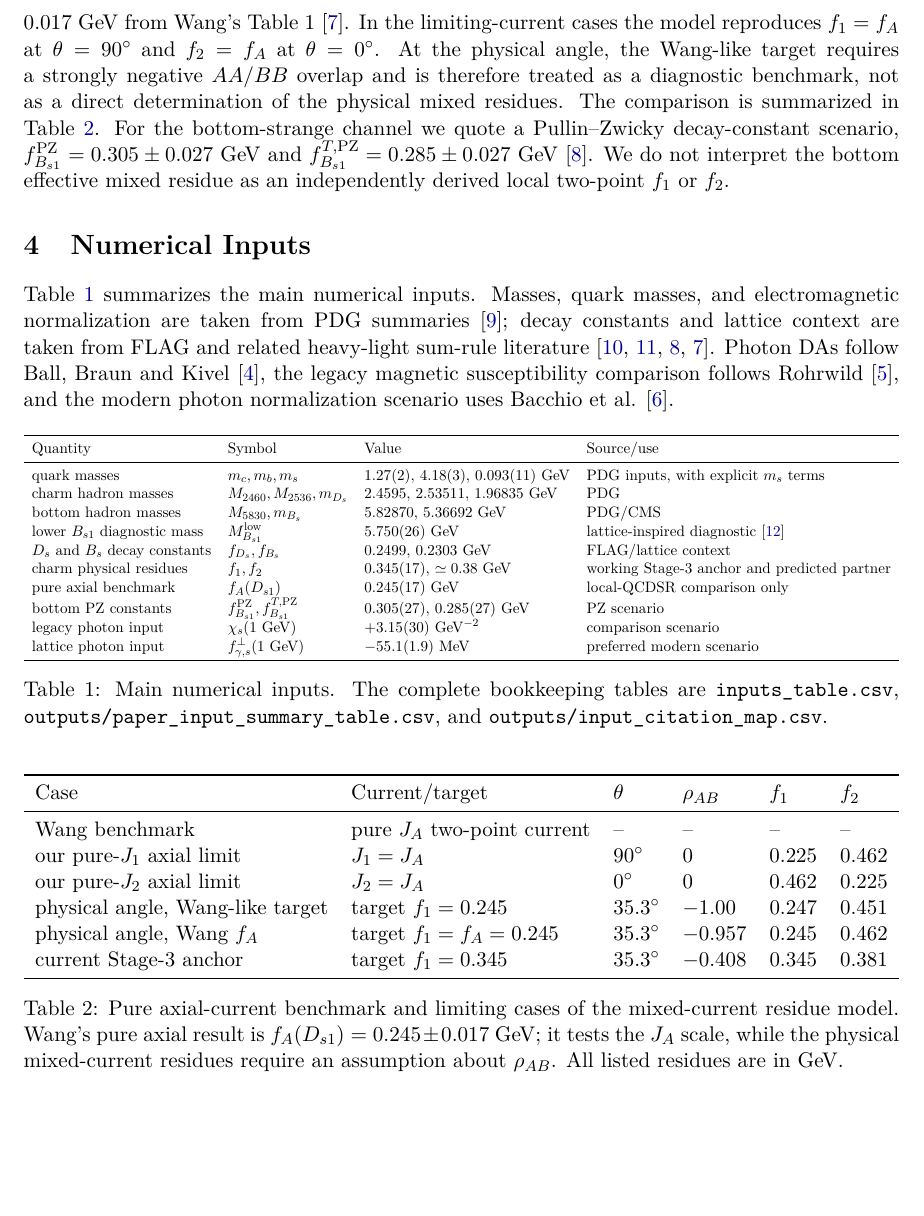
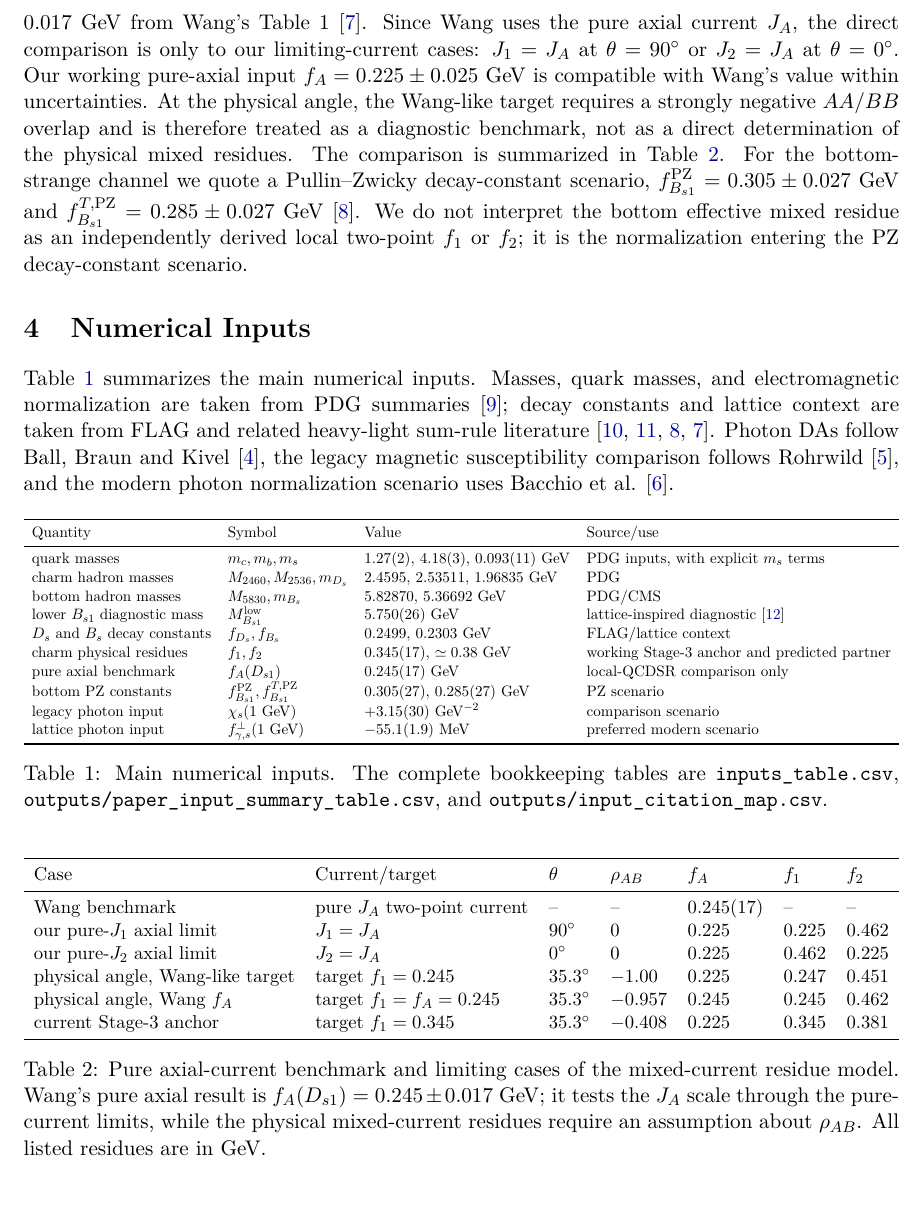
Before and after one commit to sbilmis/Dsgamma, a LaTeX paper (manuscript/dsbs_radiative_lcsr.tex): part of page 3 of 6, cut at the place of the change, the shorter picture padded with empty space. Compiled offline with pdfLaTeX.

Commit message:
Clarify residue benchmark interpretation

```diff
--- a/manuscript/dsbs_radiative_lcsr.tex
+++ b/manuscript/dsbs_radiative_lcsr.tex
@@ -161,18 +161,22 @@ The residue model is calibrated with the working Stage-3 anchor
 $f_1=0.345\pm0.017~\GeV$; the same two-point overlap model predicts
 $f_2\simeq0.38~\GeV$.  As a verification, we compare the mixed-current model
 with the pure axial-current local-QCDSR benchmark
-$f_A(D_{s1})=0.245\pm0.017~\GeV$ from Wang's Table~1 \cite{Wang2015}.  In the
-limiting-current cases the model reproduces $f_1=f_A$ at $\theta=90^\circ$ and
-$f_2=f_A$ at $\theta=0^\circ$.  At the physical angle, the Wang-like target
-requires a strongly negative $AA/BB$ overlap and is therefore treated as a
-diagnostic benchmark, not as a direct determination of the physical mixed
-residues.  The comparison is summarized in Table~\ref{tab:wang-residue-comparison}.
+$f_A(D_{s1})=0.245\pm0.017~\GeV$ from Wang's Table~1 \cite{Wang2015}.  Since
+Wang uses the pure axial current $J_A$, the direct comparison is only to our
+limiting-current cases: $J_1=J_A$ at $\theta=90^\circ$ or $J_2=J_A$ at
+$\theta=0^\circ$.  Our working pure-axial input
+$f_A=0.225\pm0.025~\GeV$ is compatible with Wang's value within uncertainties.
+At the physical angle, the Wang-like target requires a strongly negative
+$AA/BB$ overlap and is therefore treated as a diagnostic benchmark, not as a
+direct determination of the physical mixed residues.  The comparison is
+summarized in Table~\ref{tab:wang-residue-comparison}.
 For the bottom-strange channel
 we quote a Pullin--Zwicky decay-constant scenario,
 $f_{\Bsone}^{\rm PZ}=0.305\pm0.027~\GeV$ and
 $f_{\Bsone}^{T,\rm PZ}=0.285\pm0.027~\GeV$ \cite{PullinZwicky2021}.  We do not
-interpret the bottom effective mixed residue as an independently derived
-local two-point $f_1$ or $f_2$.
+interpret the bottom effective mixed residue as an independently derived local
+two-point $f_1$ or $f_2$; it is the normalization entering the PZ
+decay-constant scenario.
 
 \section{Numerical Inputs}
 
@@ -224,24 +228,24 @@ normalization scenario uses Bacchio et al. \cite{Bacchio2024}.
 \begin{table}[htbp]
   \centering
   \resizebox{\textwidth}{!}{%
-  \begin{tabular}{llllll}
+  \begin{tabular}{lllllll}
     \toprule
-    Case & Current/target & $\theta$ & $\rho_{AB}$ & $f_1$ & $f_2$\\
+    Case & Current/target & $\theta$ & $\rho_{AB}$ & $f_A$ & $f_1$ & $f_2$\\
     \midrule
-    Wang benchmark & pure $J_A$ two-point current & -- & -- & -- & --\\
-    our pure-$J_1$ axial limit & $J_1=J_A$ & $90^\circ$ & $0$ & $0.225$ & $0.462$\\
-    our pure-$J_2$ axial limit & $J_2=J_A$ & $0^\circ$ & $0$ & $0.462$ & $0.225$\\
-    physical angle, Wang-like target & target $f_1=0.245$ & $35.3^\circ$ & $-1.00$ & $0.247$ & $0.451$\\
-    physical angle, Wang $f_A$ & target $f_1=f_A=0.245$ & $35.3^\circ$ & $-0.957$ & $0.245$ & $0.462$\\
-    current Stage-3 anchor & target $f_1=0.345$ & $35.3^\circ$ & $-0.408$ & $0.345$ & $0.381$\\
+    Wang benchmark & pure $J_A$ two-point current & -- & -- & $0.245(17)$ & -- & --\\
+    our pure-$J_1$ axial limit & $J_1=J_A$ & $90^\circ$ & $0$ & $0.225$ & $0.225$ & $0.462$\\
+    our pure-$J_2$ axial limit & $J_2=J_A$ & $0^\circ$ & $0$ & $0.225$ & $0.462$ & $0.225$\\
+    physical angle, Wang-like target & target $f_1=0.245$ & $35.3^\circ$ & $-1.00$ & $0.225$ & $0.247$ & $0.451$\\
+    physical angle, Wang $f_A$ & target $f_1=f_A=0.245$ & $35.3^\circ$ & $-0.957$ & $0.245$ & $0.245$ & $0.462$\\
+    current Stage-3 anchor & target $f_1=0.345$ & $35.3^\circ$ & $-0.408$ & $0.225$ & $0.345$ & $0.381$\\
     \bottomrule
   \end{tabular}%
   }
   \caption{Pure axial-current benchmark and limiting cases of the mixed-current
   residue model.  Wang's pure axial result is
-  $f_A(D_{s1})=0.245\pm0.017~\GeV$; it tests the $J_A$ scale, while the physical
-  mixed-current residues require an assumption about $\rho_{AB}$.  All listed
-  residues are in GeV.}
+  $f_A(D_{s1})=0.245\pm0.017~\GeV$; it tests the $J_A$ scale through the
+  pure-current limits, while the physical mixed-current residues require an
+  assumption about $\rho_{AB}$.  All listed residues are in GeV.}
   \label{tab:wang-residue-comparison}
 \end{table}
 
```
Also changed, not shown: notes/Ds1_to_Ds_gamma_LCSR_notes.tex (+32 -10 lines), manuscript/dsbs_radiative_lcsr.pdf, notes/Ds1_to_Ds_gamma_LCSR_notes.pdf.
